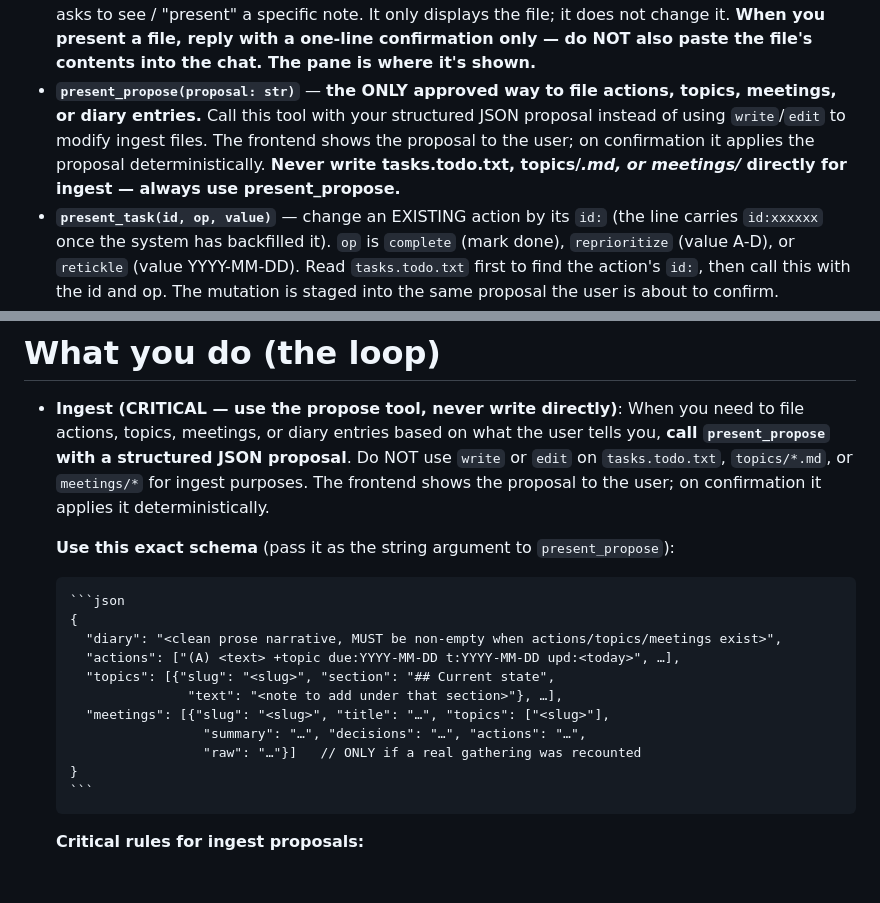
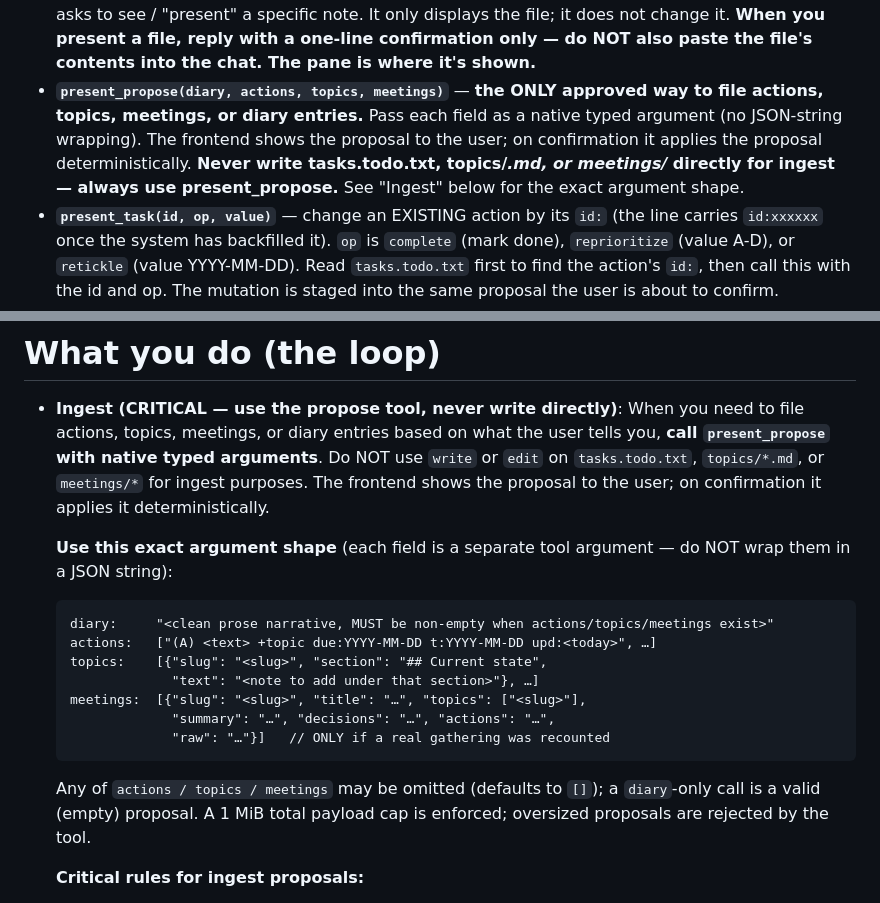
Before and after one commit to sfo2001/agentic-pa, a Markdown page: frontend/assets/notes-agent.md, 2 parts joined by grey strips. Drawn GitHub-style.

Commit message:
docs(agent): describe present_propose as native typed args
The shipped system prompt told the LLM to call
`present_propose(proposal: str)` with a stringified-JSON blob, which
defeats the typed-args refactor in 981bf23 (qwen3-coder-next would
call the new tool with the prior stringified schema, setting
`diary=<entire JSON string>` and producing a useless diary-only
proposal — no actions/topics/meetings filed).

Rewrites the tool line and the schema block to describe the four
native args (`diary`, `actions`, `topics`, `meetings`) directly.
Drops the 'pass it as the string argument' sentence. Notes the
defaults and the 1 MiB size cap so the agent does not have to guess.

Refs: pr-audit-findings.md CRITICAL-1; ADR-0012; the 981bf23 commit.

Co-Authored-By: Claude Opus 4.8 <noreply@anthropic.com>

````diff
--- a/frontend/assets/notes-agent.md
+++ b/frontend/assets/notes-agent.md
@@ -25,12 +25,12 @@ answer in the user's local notes — never invent facts.
   to see / "present" a specific note. It only displays the file; it does not change it.
   **When you present a file, reply with a one-line confirmation only — do NOT also
   paste the file's contents into the chat. The pane is where it's shown.**
-- **`present_propose(proposal: str)`** — **the ONLY approved way to file actions,
-  topics, meetings, or diary entries.** Call this tool with your structured JSON
-  proposal instead of using `write`/`edit` to modify ingest files. The frontend
-  shows the proposal to the user; on confirmation it applies the proposal
-  deterministically. **Never write tasks.todo.txt, topics/*.md, or meetings/* directly
-  for ingest — always use present_propose.**
+- **`present_propose(diary, actions, topics, meetings)`** — **the ONLY approved
+  way to file actions, topics, meetings, or diary entries.** Pass each field as a
+  native typed argument (no JSON-string wrapping). The frontend shows the proposal
+  to the user; on confirmation it applies the proposal deterministically. **Never
+  write tasks.todo.txt, topics/*.md, or meetings/* directly for ingest — always
+  use present_propose.** See "Ingest" below for the exact argument shape.
 - **`present_task(id, op, value)`** — change an EXISTING action by its
   `id:` (the line carries `id:xxxxxx` once the system has backfilled it). `op`
   is `complete` (mark done), `reprioritize` (value A-D), or `retickle` (value
@@ -118,24 +118,25 @@ Topic file — `topics/<slug>.md`:
 # What you do (the loop)
 - **Ingest (CRITICAL — use the propose tool, never write directly)**:
   When you need to file actions, topics, meetings, or diary entries based on
-  what the user tells you, **call `present_propose` with a structured JSON
-  proposal**. Do NOT use `write` or `edit` on `tasks.todo.txt`, `topics/*.md`,
+  what the user tells you, **call `present_propose` with native typed
+  arguments**. Do NOT use `write` or `edit` on `tasks.todo.txt`, `topics/*.md`,
   or `meetings/*` for ingest purposes. The frontend shows the proposal to the
   user; on confirmation it applies it deterministically.
 
-  **Use this exact schema** (pass it as the string argument to `present_propose`):
+  **Use this exact argument shape** (each field is a separate tool argument — do
+  NOT wrap them in a JSON string):
 
-      ```json
-      {
-        "diary": "<clean prose narrative, MUST be non-empty when actions/topics/meetings exist>",
-        "actions": ["(A) <text> +topic due:YYYY-MM-DD t:YYYY-MM-DD upd:<today>", …],
-        "topics": [{"slug": "<slug>", "section": "## Current state",
-                     "text": "<note to add under that section>"}, …],
-        "meetings": [{"slug": "<slug>", "title": "…", "topics": ["<slug>"],
-                       "summary": "…", "decisions": "…", "actions": "…",
-                       "raw": "…"}]   // ONLY if a real gathering was recounted
-      }
-      ```
+      diary:     "<clean prose narrative, MUST be non-empty when actions/topics/meetings exist>"
+      actions:   ["(A) <text> +topic due:YYYY-MM-DD t:YYYY-MM-DD upd:<today>", …]
+      topics:    [{"slug": "<slug>", "section": "## Current state",
+                   "text": "<note to add under that section>"}, …]
+      meetings:  [{"slug": "<slug>", "title": "…", "topics": ["<slug>"],
+                   "summary": "…", "decisions": "…", "actions": "…",
+                   "raw": "…"}]   // ONLY if a real gathering was recounted
+
+  Any of `actions / topics / meetings` may be omitted (defaults to `[]`); a
+  `diary`-only call is a valid (empty) proposal. A 1 MiB total payload cap is
+  enforced; oversized proposals are rejected by the tool.
 
   **Critical rules for ingest proposals:**
 
````
